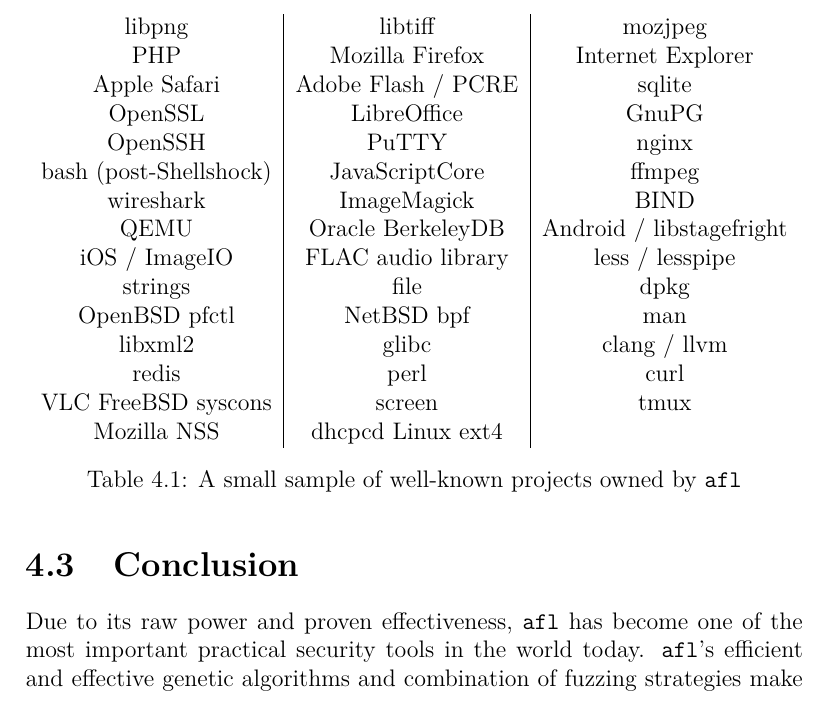
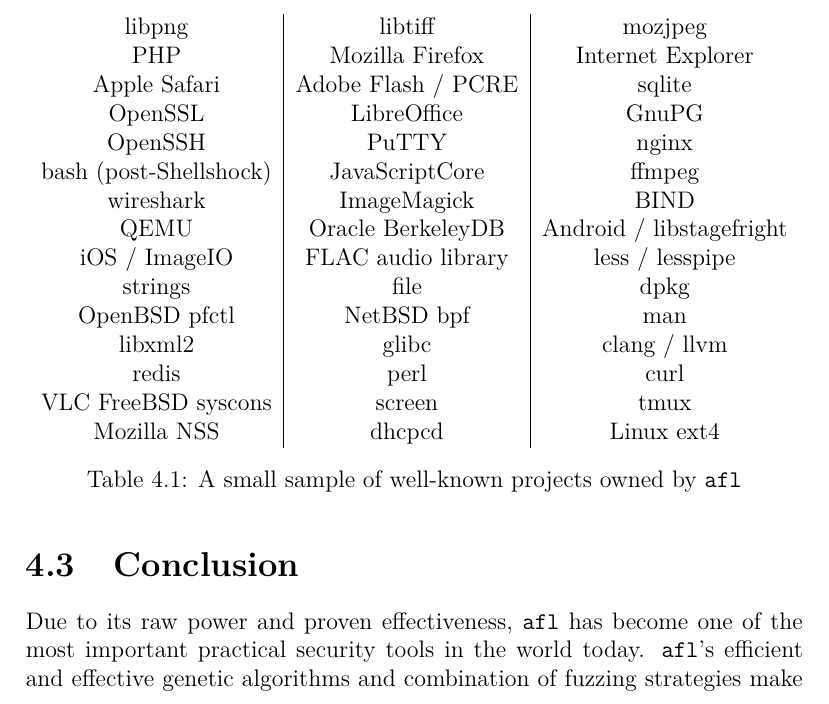
Before and after one commit to nskinkel/417paper, a LaTeX document (Modern-Fuzzing-with-afl.tex, which reads section4.tex): part of page 20 of 29, cut so that both start at the same text. Compiled offline with pdfLaTeX.

Commit message:
fix table

```diff
--- a/section4.tex
+++ b/section4.tex
@@ -165,7 +165,7 @@
 libxml2 & glibc & clang / llvm \\
 redis & perl & curl \\
 VLC FreeBSD syscons & screen & tmux  \\
-Mozilla NSS & dhcpcd Linux ext4 \\
+Mozilla NSS & dhcpcd & Linux ext4 \\
 \end{tabular}
 \caption{A small sample of well-known projects owned by \texttt{afl}}
 \label{fig:afl-trophies}
```
